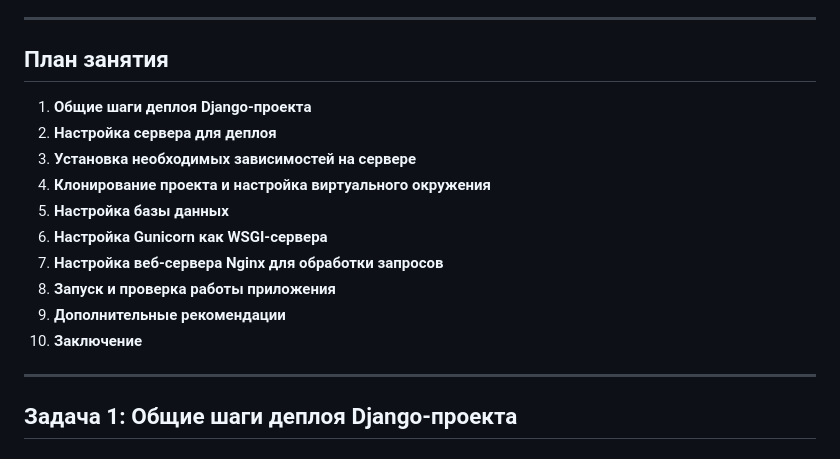
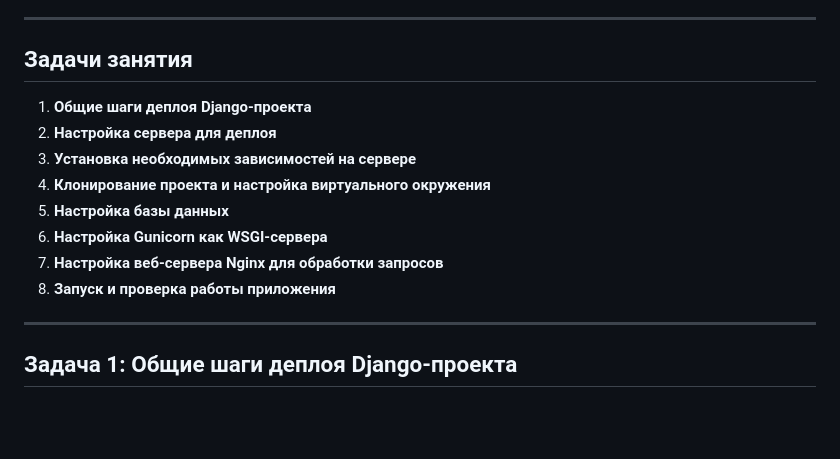
Before and after one commit to sermakov/Django_Project_OVR, a Markdown page: Задание 34. Деплой проекта.md, the part around the change. Drawn GitHub-style; blank space fills up the shorter version.

Commit message:
Задачи занятий

```diff
--- a/Задание 34. Деплой проекта.md
+++ b/Задание 34. Деплой проекта.md
@@ -9,7 +9,7 @@
 
 ---
 
-## План занятия
+## Задачи занятия
 
 1. **Общие шаги деплоя Django-проекта**
 2. **Настройка сервера для деплоя**
@@ -19,8 +19,6 @@
 6. **Настройка Gunicorn как WSGI-сервера**
 7. **Настройка веб-сервера Nginx для обработки запросов**
 8. **Запуск и проверка работы приложения**
-9. **Дополнительные рекомендации**
-10. **Заключение**
 
 ---
 
```
Also changed, not shown: Задание 33. Подготовка проекта к деплою.md (+1 -2 lines).
